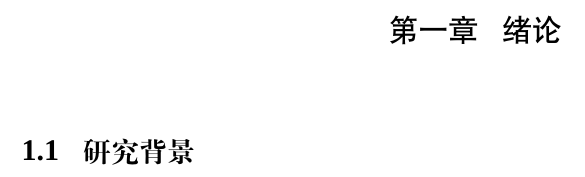
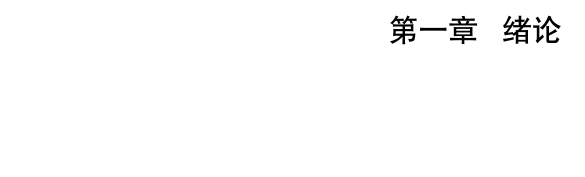
Before and after one commit to windstriver/tornado-thesis, a LaTeX thesis (thesis/main.tex): part of page 16 of 19, cut so that both start at the same text, the shorter picture padded with empty space. Compiled offline with XeLaTeX; a missing font is replaced by an installed copy or a similar font.

Commit message:
Minor change for the thesis skeleton

```diff
--- a/thesis/main.tex
+++ b/thesis/main.tex
@@ -33,6 +33,5 @@
 \mainmatter
 
 \chapter{绪论}
-\section{研究背景}
 
 \end{document}
```
Also changed, not shown: thesis/main.pdf, 4 other files.
